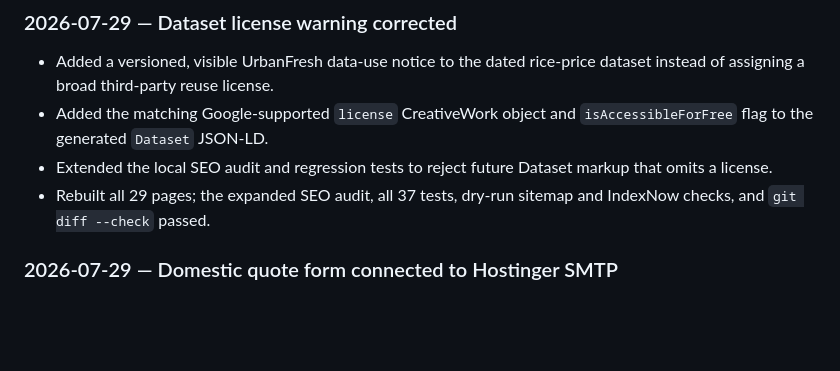
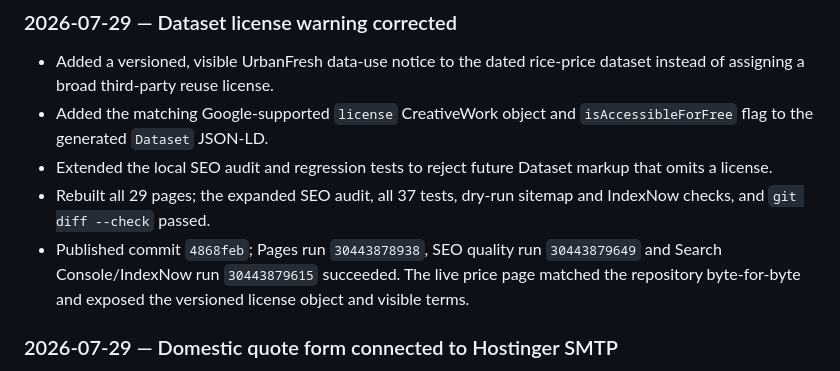
Before and after one commit to sanjitchak/urbanfresh, a Markdown page: CHANGELOG.md, the part around the change. Rendered like a GitHub page; blank space fills up the shorter version.

Commit message:
Record Dataset license deployment

```diff
--- a/CHANGELOG.md
+++ b/CHANGELOG.md
@@ -36,6 +36,10 @@ Read this file first when starting a new chat. Keep it concise and update it wit
   markup that omits a license.
 - Rebuilt all 29 pages; the expanded SEO audit, all 37 tests, dry-run sitemap
   and IndexNow checks, and `git diff --check` passed.
+- Published commit `4868feb`; Pages run `30443878938`, SEO quality run
+  `30443879649` and Search Console/IndexNow run `30443879615` succeeded. The
+  live price page matched the repository byte-for-byte and exposed the
+  versioned license object and visible terms.
 
 ### 2026-07-29 — Domestic quote form connected to Hostinger SMTP
 
```
